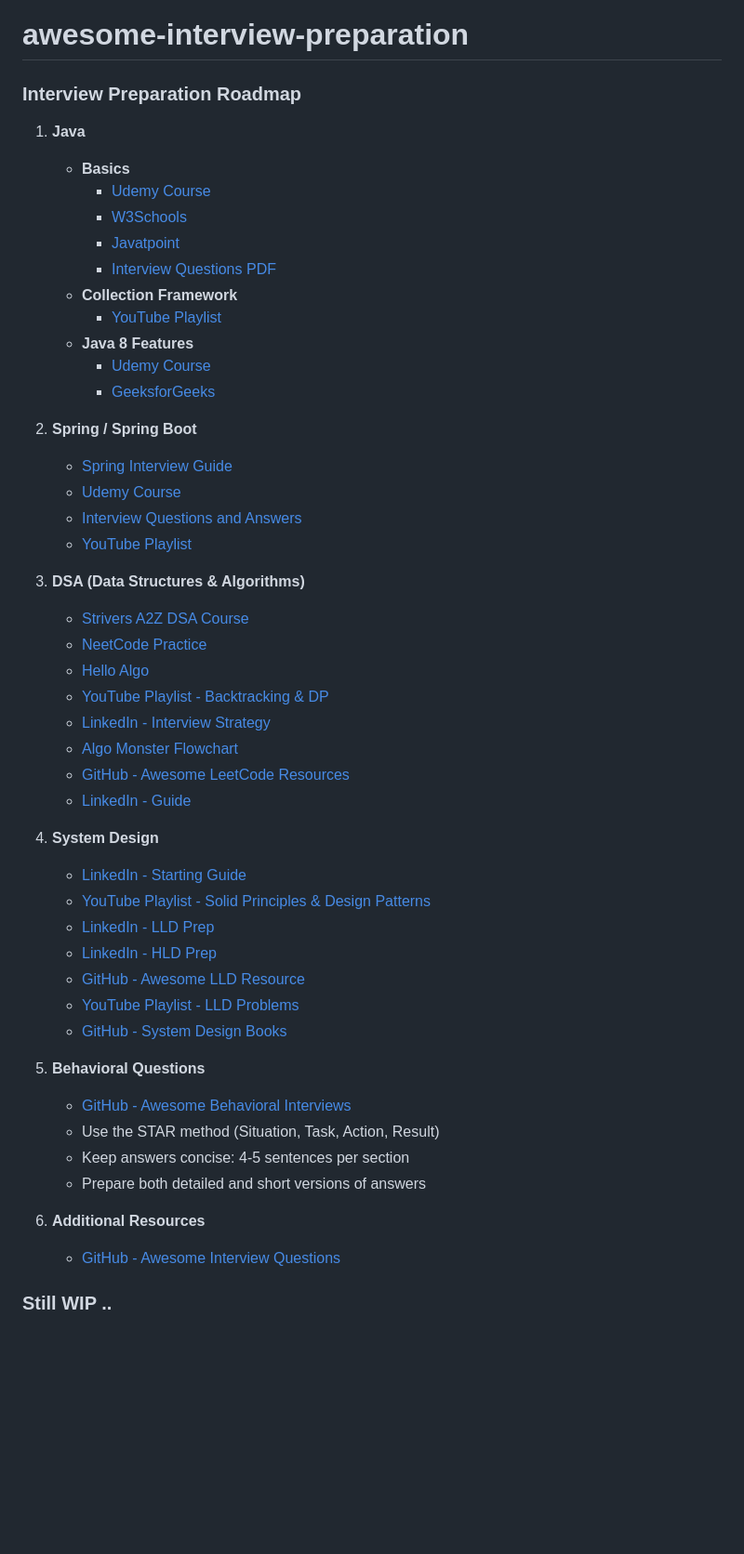
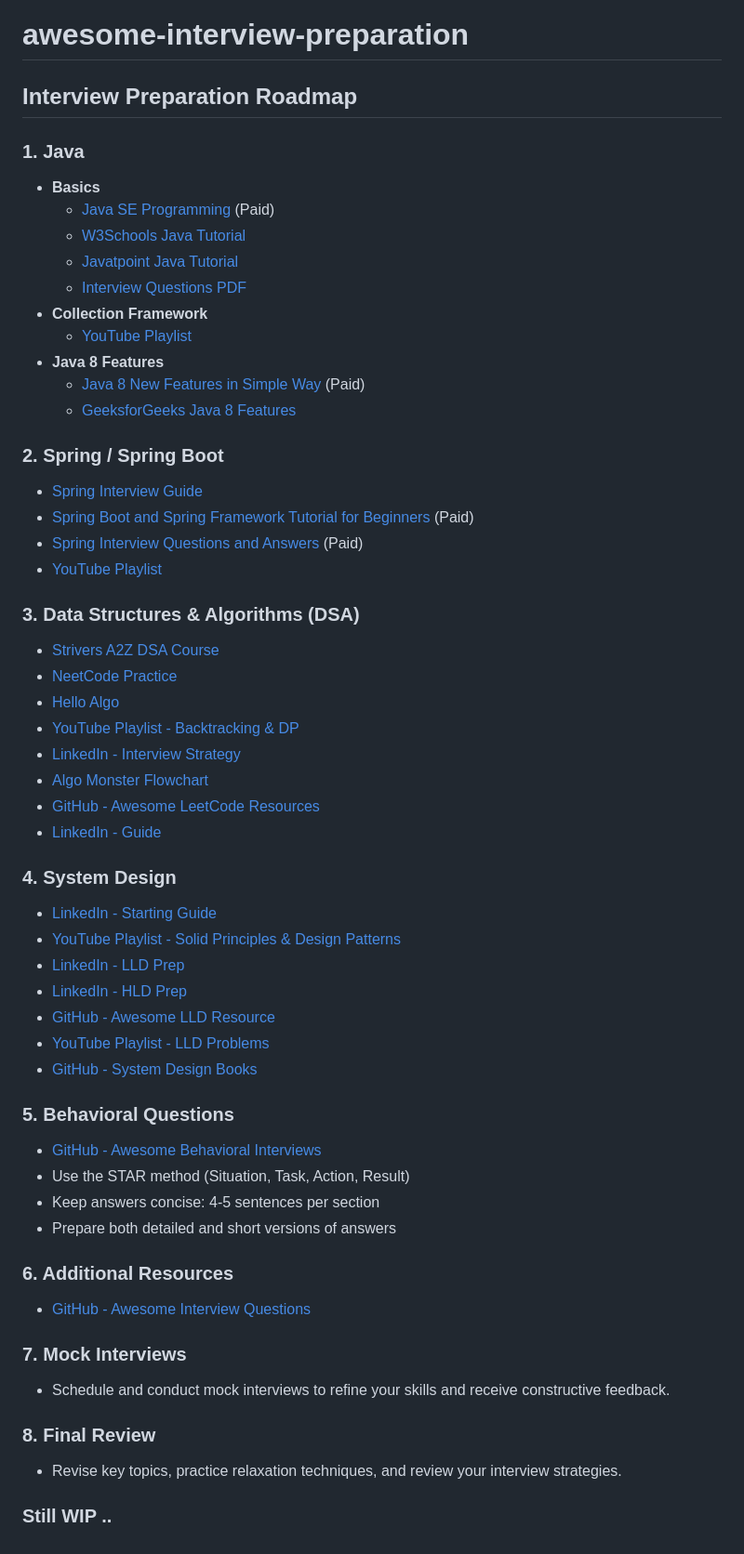
Before and after one commit to vampirepapi/awesome-interview-preparation, a Markdown page: README.md, the part around the change. Shown at 93% size. Drawn GitHub-style; blank space fills up the shorter version.

```diff
--- a/README.md
+++ b/README.md
@@ -1,26 +1,26 @@
 # awesome-interview-preparation
 
-### **Interview Preparation Roadmap**
+## Interview Preparation Roadmap
 
-1. **Java**
+### **1. Java**
    - **Basics**
-     - [Udemy Course](https://www.udemy.com/course/java-se-programming/)
-     - [W3Schools](https://www.w3schools.com/java/default.asp)
-     - [Javatpoint](https://www.javatpoint.com/java-tutorial)
+     - [Java SE Programming](https://www.udemy.com/course/java-se-programming/) (Paid)
+     - [W3Schools Java Tutorial](https://www.w3schools.com/java/default.asp)
+     - [Javatpoint Java Tutorial](https://www.javatpoint.com/java-tutorial)
      - [Interview Questions PDF](https://github.com/in28minutes/JavaInterviewQuestionsAndAnswers/blob/master/JavaInterviewQuestions-UdemyCourse.pdf)
    - **Collection Framework**
      - [YouTube Playlist](https://youtube.com/playlist?list=PLd3UqWTnYXOkVR3OR9UZGyEt9RFUbaTMZ&si=xIqvKLqTuFpZ_EX9)
    - **Java 8 Features**
-     - [Udemy Course](https://www.udemy.com/course/java-8-new-features-in-simple-way/)
-     - [GeeksforGeeks](https://www.geeksforgeeks.org/java-8-features/#comp)
+     - [Java 8 New Features in Simple Way](https://www.udemy.com/course/java-8-new-features-in-simple-way/) (Paid)
+     - [GeeksforGeeks Java 8 Features](https://www.geeksforgeeks.org/java-8-features/#comp)
 
-2. **Spring / Spring Boot**
+### **2. Spring / Spring Boot**
    - [Spring Interview Guide](https://vampirepapi.hashnode.dev/series/spring-interview-guide)
-   - [Udemy Course](https://www.udemy.com/course/spring-boot-and-spring-framework-tutorial-for-beginners/)
-   - [Interview Questions and Answers](https://www.udemy.com/course/spring-interview-questions-and-answers/?couponCode=IND21PM)
+   - [Spring Boot and Spring Framework Tutorial for Beginners](https://www.udemy.com/course/spring-boot-and-spring-framework-tutorial-for-beginners/) (Paid)
+   - [Spring Interview Questions and Answers](https://www.udemy.com/course/spring-interview-questions-and-answers/?couponCode=IND21PM) (Paid)
    - [YouTube Playlist](https://youtube.com/playlist?list=PL0zysOflRCelmjxj-g4jLr3WKraSU_e8q&si=gE1_K7tso19QIorN)
 
-3. **DSA (Data Structures & Algorithms)**
+### **3. Data Structures & Algorithms (DSA)**
    - [Strivers A2Z DSA Course](https://takeuforward.org/strivers-a2z-dsa-course/strivers-a2z-dsa-course-sheet-2/)
    - [NeetCode Practice](https://neetcode.io/practice)
    - [Hello Algo](https://www.hello-algo.com/en/)
@@ -30,7 +30,7 @@
    - [GitHub - Awesome LeetCode Resources](https://github.com/ashishps1/awesome-leetcode-resources?tab=readme-ov-file)
    - [LinkedIn - Guide](https://www.linkedin.com/feed/update/urn:li:activity:7215396273753874432/)
 
-4. **System Design**
+### **4. System Design**
    - [LinkedIn - Starting Guide](https://www.linkedin.com/feed/update/urn:li:activity:7215396273753874432/)
    - [YouTube Playlist - Solid Principles & Design Patterns](https://youtube.com/playlist?list=PL6W8uoQQ2c61X_9e6Net0WdYZidm7zooW&si=XKroJMMFKjJXIzdF)
    - [LinkedIn - LLD Prep](https://www.linkedin.com/posts/revanthmurigipudi_lld-prep-revanth-murigipudi-activity-6926442005560532992-EJqt/?utm_source=linkedin_share&utm_medium=member_desktop_web)
@@ -39,13 +39,19 @@
    - [YouTube Playlist - LLD Problems](https://www.youtube.com/playlist?list=PL12BCqE-Lp650Cg6FZW7SoZwN8Rw1WJI7)
    - [GitHub - System Design Books](https://github.com/vampirepapi/system-design-guide/tree/main/books)
 
-5. **Behavioral Questions**
+### **5. Behavioral Questions**
    - [GitHub - Awesome Behavioral Interviews](https://github.com/ashishps1/awesome-behavioral-interviews)
    - Use the STAR method (Situation, Task, Action, Result)
    - Keep answers concise: 4-5 sentences per section
    - Prepare both detailed and short versions of answers
 
-6. **Additional Resources**
+### **6. Additional Resources**
    - [GitHub - Awesome Interview Questions](https://github.com/DopplerHQ/awesome-interview-questions)
 
+### **7. Mock Interviews**
+   - Schedule and conduct mock interviews to refine your skills and receive constructive feedback.
+
+### **8. Final Review**
+   - Revise key topics, practice relaxation techniques, and review your interview strategies.
+
 ### Still WIP ..
```
